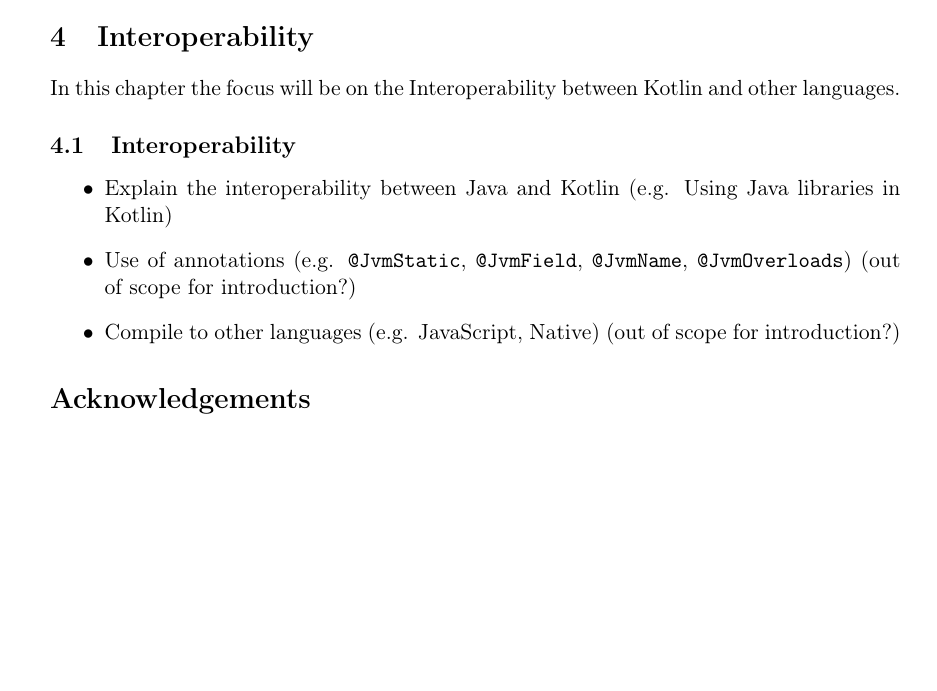
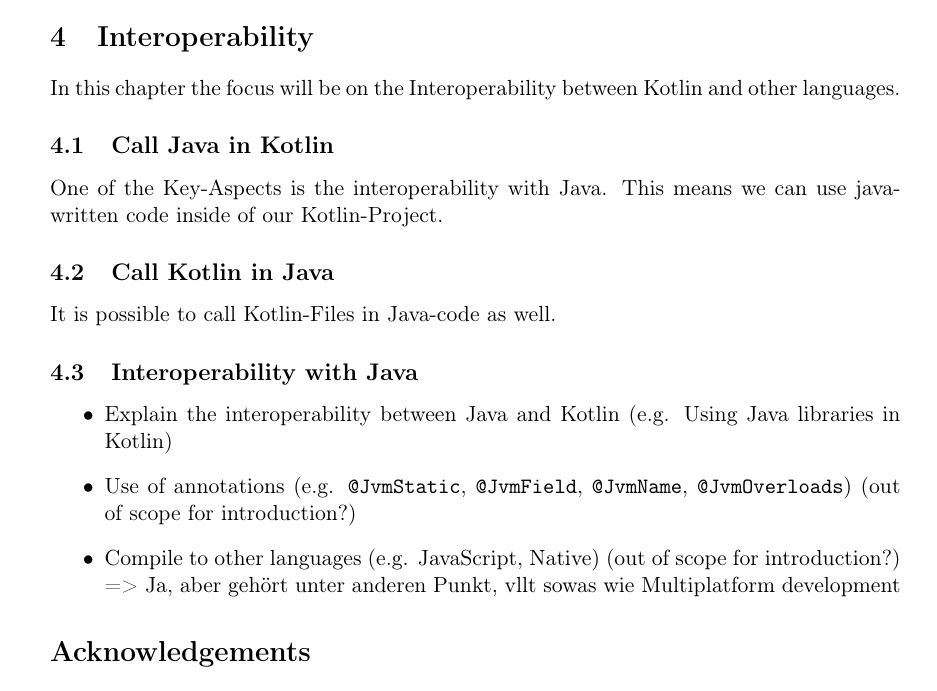
Before and after one commit to FinnPL/Introduction-to-Kotlin, a LaTeX paper (Introduction-to-Kotlin.tex): part of page 5 of 5, cut so that both start at the same text, the shorter picture padded with empty space. Compiled offline with pdfLaTeX.

Commit message:
added subsections

```diff
--- a/Introduction-to-Kotlin.tex
+++ b/Introduction-to-Kotlin.tex
@@ -166,11 +166,17 @@
 \section{Interoperability}
   In this chapter the focus will be on the Interoperability between Kotlin and other languages.
 
-\subsection{Interoperability}
+  \subsection{Call Java in Kotlin}
+    One of the Key-Aspects is the interoperability with Java. This means we can use java-written code inside of our Kotlin-Project.
+
+  \subsection{Call Kotlin in Java}
+    It is possible to call Kotlin-Files in Java-code as well.
+
+\subsection{Interoperability with Java}
   \begin{itemize}
     \item Explain the interoperability between Java and Kotlin (e.g. Using Java libraries in Kotlin)
     \item Use of annotations (e.g. \texttt{@JvmStatic}, \texttt{@JvmField}, \texttt{@JvmName}, \texttt{@JvmOverloads}) (out of scope for introduction?)
-    \item Compile to other languages (e.g. JavaScript, Native) (out of scope for introduction?)
+    \item Compile to other languages (e.g. JavaScript, Native) (out of scope for introduction?) => Ja, aber gehört unter anderen Punkt, vllt sowas wie Multiplatform development
   \end{itemize}
 
 \section*{Acknowledgements}
```
